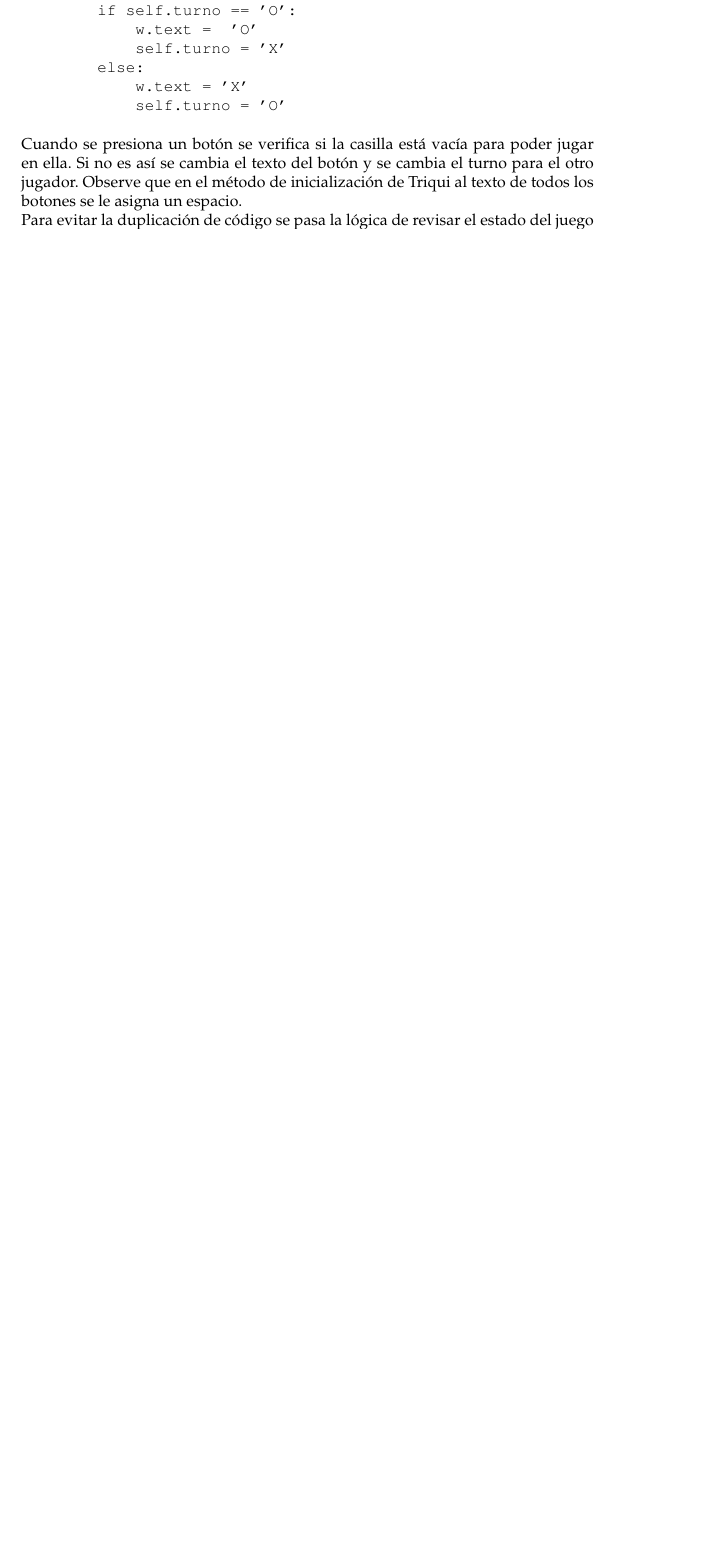
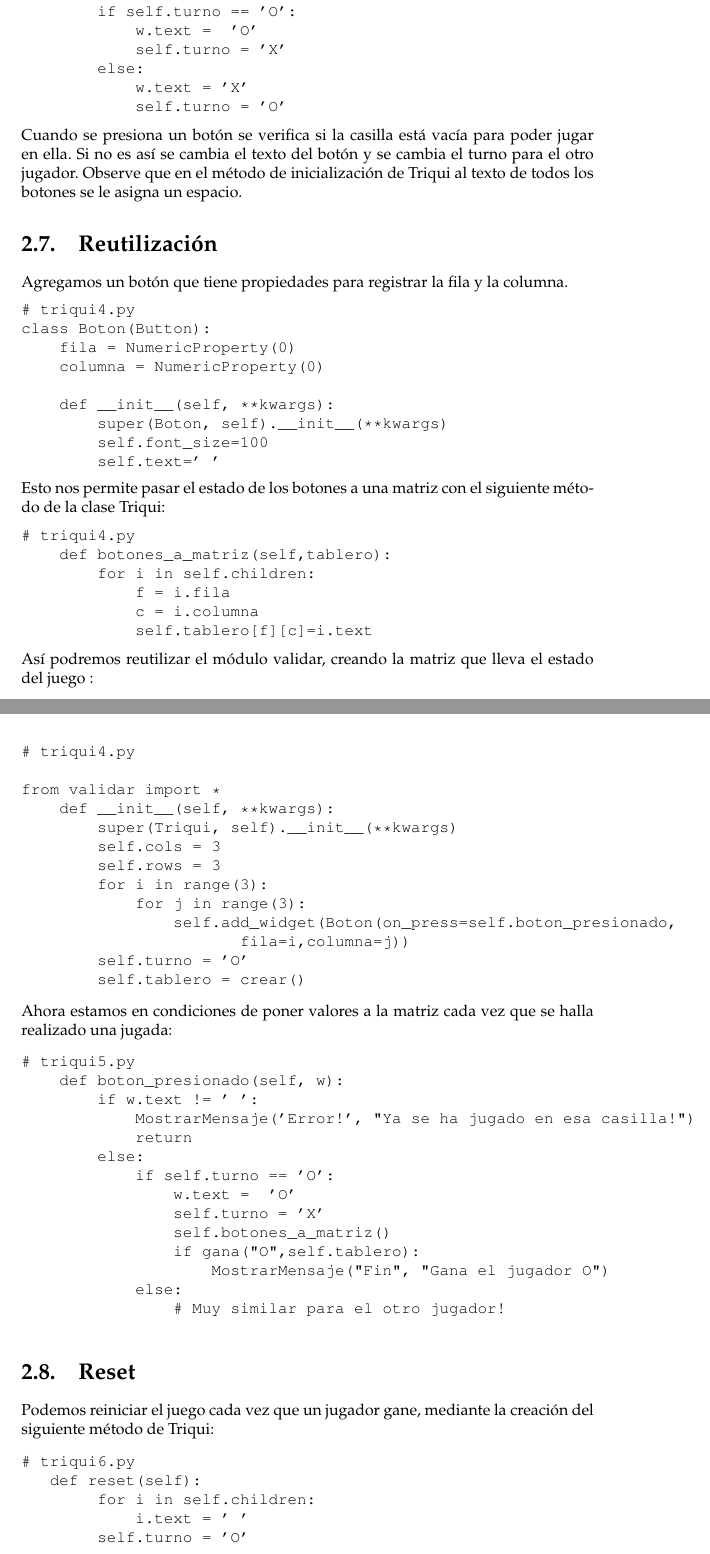
Before and after one commit to abecerra/thinkcs-py_es, a LaTeX thesis (puj.tex, which reads interludio02-triquiGUI.tex): part of page 23 of 26 before the commit and two parts of pages 23 and 24 of 30 after it, the two joined at a grey line, cut so that both start at the same text, the shorter picture padded with empty space. Compiled offline with pdfLaTeX.

Commit message:
triqui GUI ...

```diff
--- a/interludio02-triquiGUI.tex
+++ b/interludio02-triquiGUI.tex
@@ -190,14 +187,14 @@ class Triqui(GridLayout):
         self.rows = 3
         for i in range(3):
             for j in range(3):
-                self.add_widget(Button(font_size=100, on_press=self.boton_presionado, text=' '))
+                self.add_widget(Button(font_size=100,
+                  on_press=self.boton_presionado, text=' '))
         self.turno = 'O'
 
     def boton_presionado(self, w):
         if w.text != ' ':
             MostrarMensaje('Error!', "Ya se ha jugado en esa casilla!")
             return
-        # Ahora, cambia el texto y le da el turno al otro jugador
         if self.turno == 'O':
             w.text =  'O'
             self.turno = 'X'
@@ -212,5 +209,91 @@ ella. Si no es así se cambia el texto del botón y se cambia el turno para el o
 jugador. Observe que en el método de inicialización de Triqui al texto de todos los
 botones se le asigna un espacio.
 
- Para evitar la duplicación de código se pasa la lógica de revisar el
- estado del juego a un método llamado revisar, que:
+\section{Reutilización}
+
+Agregamos un botón que tiene propiedades para
+registrar la fila y la columna.
+\beforeverb
+\begin{verbatim}
+# triqui4.py
+class Boton(Button):
+    fila = NumericProperty(0)
+    columna = NumericProperty(0)
+
+    def __init__(self, **kwargs):
+        super(Boton, self).__init__(**kwargs)
+        self.font_size=100
+        self.text=' '
+\end{verbatim}
+\afterverb
+
+Esto nos permite pasar el estado de los botones a una matriz con
+el siguiente método de la clase Triqui:
+
+\beforeverb
+\begin{verbatim}
+# triqui4.py
+    def botones_a_matriz(self,tablero):
+        for i in self.children:
+            f = i.fila
+            c = i.columna
+            self.tablero[f][c]=i.text
+\end{verbatim}
+\afterverb
+
+Así podremos reutilizar el módulo validar, creando la matriz
+que lleva el estado del juego :
+
+\beforeverb
+\begin{verbatim}
+# triqui4.py
+
+from validar import *
+    def __init__(self, **kwargs):
+        super(Triqui, self).__init__(**kwargs)
+        self.cols = 3
+        self.rows = 3
+        for i in range(3):
+            for j in range(3):
+                self.add_widget(Boton(on_press=self.boton_presionado,
+                       fila=i,columna=j))
+        self.turno = 'O'
+        self.tablero = crear()
+\end{verbatim}
+\afterverb
+
+Ahora estamos en condiciones de poner valores a la matriz
+cada vez que se halla realizado una jugada:
+
+\beforeverb
+\begin{verbatim}
+# triqui5.py
+    def boton_presionado(self, w):
+        if w.text != ' ':
+            MostrarMensaje('Error!', "Ya se ha jugado en esa casilla!")
+            return
+        else:
+            if self.turno == 'O':
+                w.text =  'O'
+                self.turno = 'X'
+                self.botones_a_matriz()
+                if gana("O",self.tablero):
+                    MostrarMensaje("Fin", "Gana el jugador O")
+            else:
+                # Muy similar para el otro jugador!
+\end{verbatim}
+\afterverb
+
+\section{Reset}
+
+Podemos reiniciar el juego cada vez que un jugador gane, mediante la
+creación del siguiente método de Triqui:
+
+\beforeverb
+\begin{verbatim}
+# triqui6.py
+   def reset(self):
+        for i in self.children:
+            i.text = ' '
+        self.turno = 'O'
+\end{verbatim}
@@ -219,0 +308 @@ botones se le asigna un espacio.
+    def boton_presionado(self, w):
@@ -219,0 +313,3 @@ botones se le asigna un espacio.
+                self.botones_a_matriz()
+                if gana("X",self.tablero):
+                    MostrarMensaje("Fin", "Gana el jugador X")
@@ -219,0 +326 @@ botones se le asigna un espacio.
+    def boton_presionado(self, w):
@@ -224,0 +372 @@ botones se le asigna un espacio.
+        if self.turno == 'O':
```
Also changed, not shown: interludio02-triquiGUI.tex (162 more changed lines).
